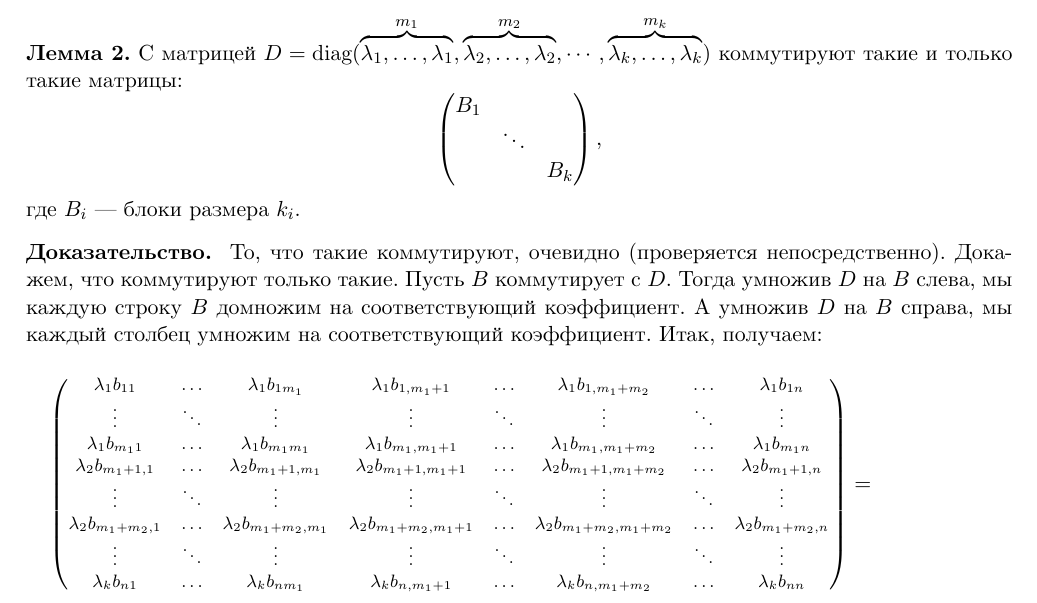
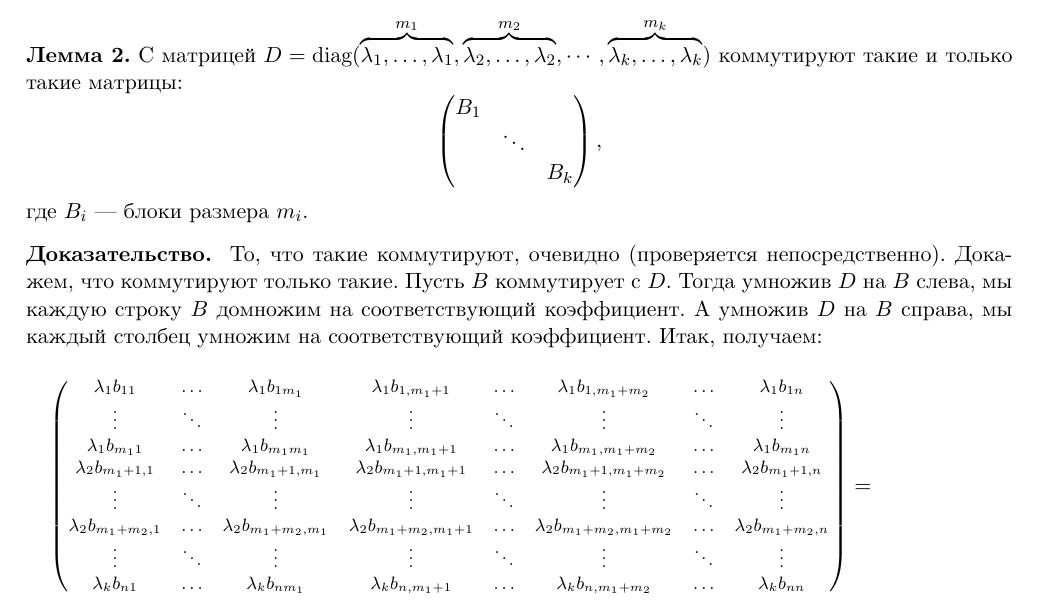
Before and after one commit to pshenikita/linalg_colloquium, a LaTeX paper (algcol.tex, which reads questions/question21.tex): part of page 31 of 33, cut so that both start at the same text. Compiled offline with XeLaTeX.

Commit message:
Исправления

```diff
--- a/questions/question21.tex
+++ b/questions/question21.tex
@@ -108,7 +108,7 @@
              & & B_k
         \end{pmatrix},
     \]
-    где $B_i$ --- блоки размера $k_i$.
+    где $B_i$ --- блоки размера $m_i$.
 \end{lemma}
 
 \begin{proof}
```
Also changed, not shown: algcol.pdf.
